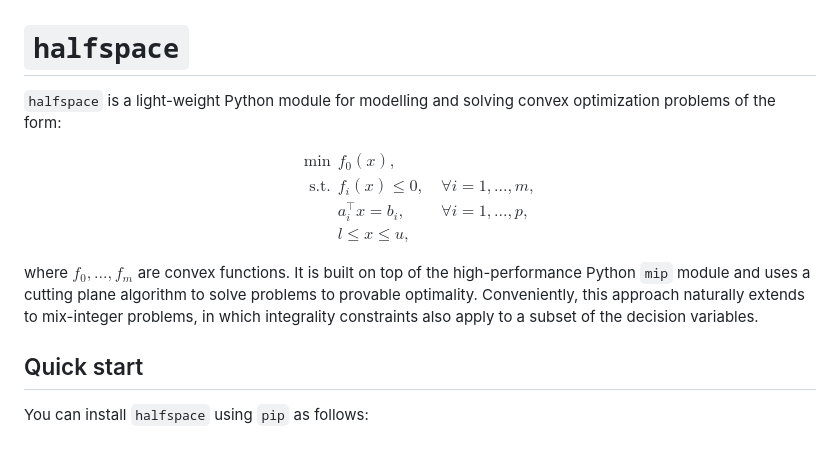
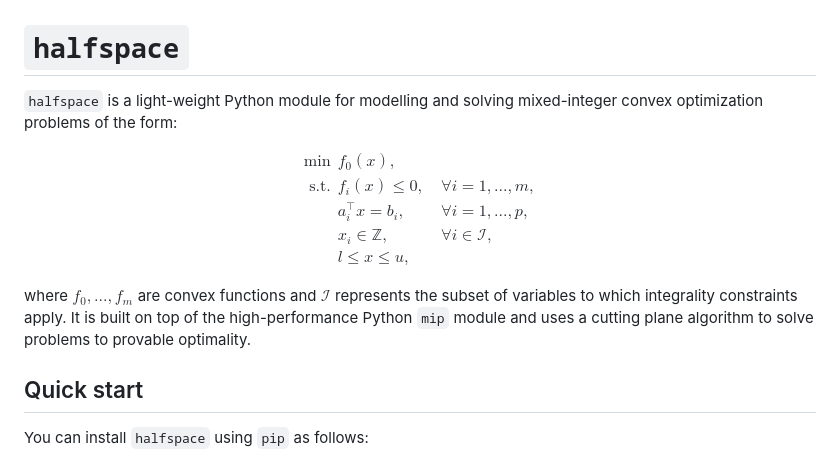
Before and after one commit to joshivanhoe/halfspace, a Markdown page: README.md, the part around the change. Rendered like a GitHub page.

Commit message:
Update README.md (WIP)

```diff
--- a/README.md
+++ b/README.md
@@ -1,17 +1,18 @@
 # `halfspace`
 
-`halfspace` is a light-weight Python module for modelling and solving convex optimization problems of the form:
+`halfspace` is a light-weight Python module for modelling and solving mixed-integer convex optimization problems of the form:
 
 $$
 \begin{align}
 \min ~& f_0(x), \\
 \text{s.t.} ~& f_i(x) \leq 0, && \forall i=1,...,m, \\
 & a_i^\top x = b_i,  && \forall i=1,...,p, \\
+& x_i \in \mathbb{Z}, && \forall i\in\mathcal{I}, \\
 & l \leq x \leq u,
 \end{align}
 $$
 
-where $f_0,...,f_m$ are convex functions. It is built on top of the high-performance Python `mip` module and uses a cutting plane algorithm to solve problems to provable optimality. Conveniently, this approach naturally extends to mix-integer problems, in which integrality constraints also apply to a subset of the decision variables.
+where $f_0,...,f_m$ are convex functions and $\mathcal{I}$ represents the subset of variables to which integrality constraints apply. It is built on top of the high-performance Python `mip` module and uses a cutting plane algorithm to solve problems to provable optimality.
 
 ## Quick start
 
```
